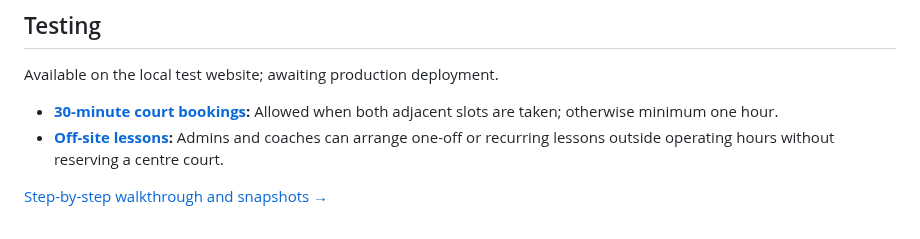
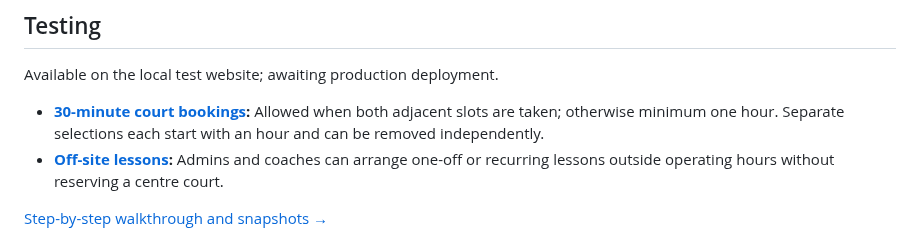
Before and after one commit to zhihong0924/tzh-sports-centre-wiki, a Markdown page: changelog/2026-10-12.md, the part around the change. GitHub-like rendering.

```diff
--- a/changelog/2026-10-12.md
+++ b/changelog/2026-10-12.md
@@ -14,7 +14,7 @@
 
 Available on the local test website; awaiting production deployment.
 
-- **[30-minute court bookings](../website/30-minute-court-bookings.md):** Allowed when both adjacent slots are taken; otherwise minimum one hour.
+- **[30-minute court bookings](../website/30-minute-court-bookings.md):** Allowed when both adjacent slots are taken; otherwise minimum one hour. Separate selections each start with an hour and can be removed independently.
 - **[Off-site lessons](../website/offsite-lessons.md):** Admins and coaches can arrange one-off or recurring lessons outside operating hours without reserving a centre court.
 
 [Step-by-step walkthrough and snapshots →](../guides/2026-10-12-13.md)
```
Also changed, not shown: website/30-minute-court-bookings.md (+10 -0 lines), images/features/court-separate-blocks.png (added).
